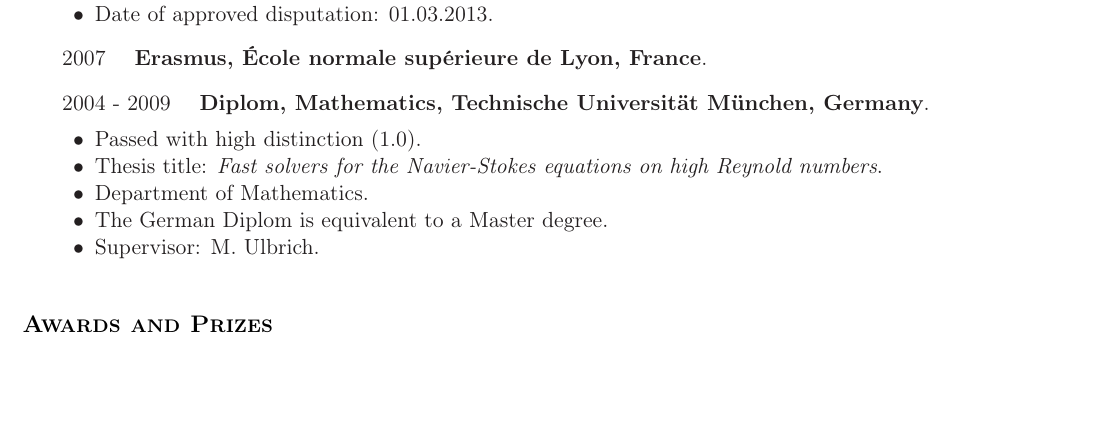
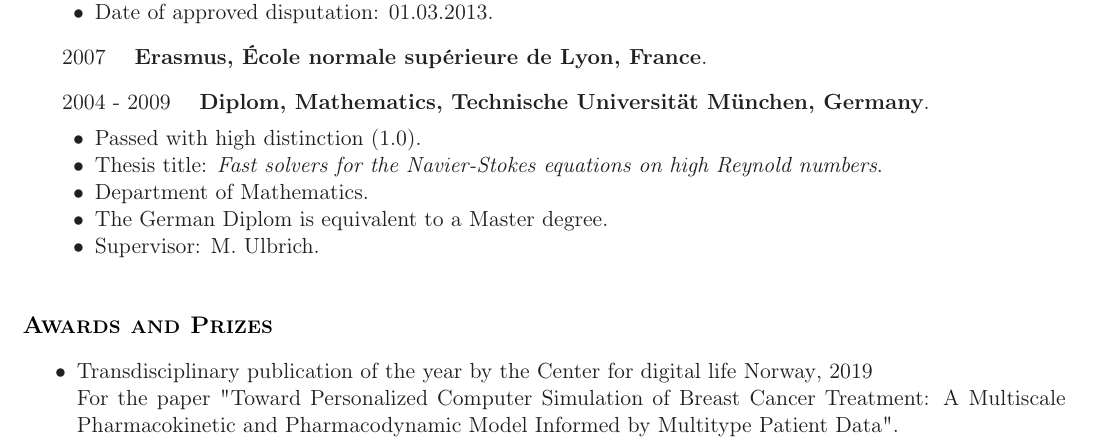
Before and after one commit to funsim/cv, a LaTeX CV (SimonFunkeCV.tex): part of page 1 of 7, cut so that both start at the same text, the shorter picture padded with empty space. Compiled offline with pdfLaTeX.

Commit message:
Add latest prize

```diff
--- a/SimonFunkeCV.tex
+++ b/SimonFunkeCV.tex
@@ -189,6 +189,8 @@
 %%%%%%%%%%%%%%%%%%%%%%%%%% Awards %%%%%%%%%%%%%%%%%%%%%%%%%%%%%%%%
 \sectionheader{Awards and Prizes}
 \begin{itemize}
+\item {Transdisciplinary publication of the year by the Center for digital life Norway}, 2019\\
+	For the paper "Toward Personalized Computer Simulation of Breast Cancer Treatment: A Multiscale Pharmacokinetic and Pharmacodynamic Model Informed by Multitype Patient Data".
 \item {\textbf{Wilkinson Prize for Numerical Software}}, 2015\\
     The Wilkinson prize for Numerical Software is a prestigous prize in scientific computing, awarded every four years to the authors of an outstanding piece of numerical software.
     In 2015, the prize was awarded to Funke and his co-authors P.E. Farrell, D.A. Ham and M.E. Rognes for the high-level AD tool dolfin-adjoint.
```
Also changed, not shown: SimonFunkeCV.pdf.
